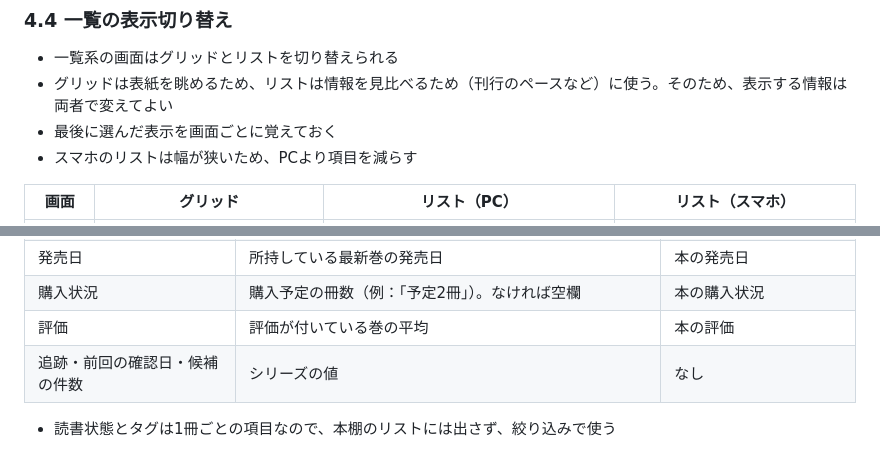
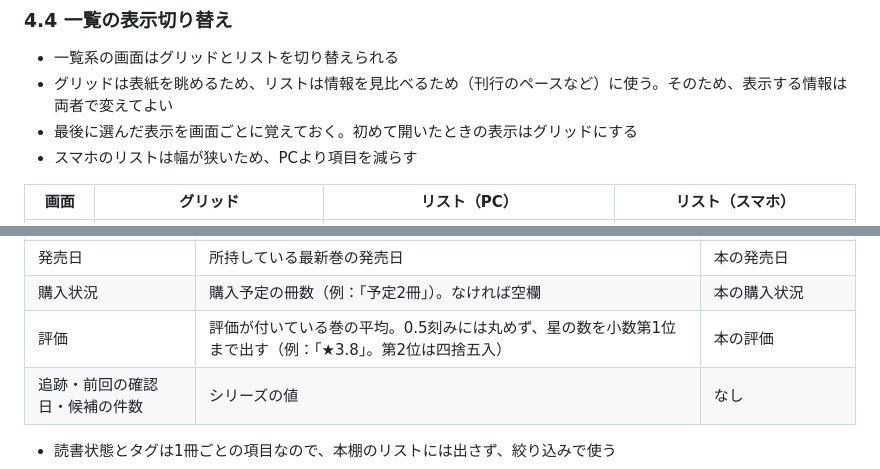
Before and after one commit to ojas3751/book-tracker, a Markdown page: docs/requirements.md, 2 parts joined by grey strips. Rendered like a GitHub page.

Commit message:
docs: 一覧の既定の表示とシリーズの評価の出し方を決める

```diff
--- a/docs/requirements.md
+++ b/docs/requirements.md
@@ -297,7 +297,7 @@
 ### 4.4 一覧の表示切り替え
 - 一覧系の画面はグリッドとリストを切り替えられる
 - グリッドは表紙を眺めるため、リストは情報を見比べるため（刊行のペースなど）に使う。そのため、表示する情報は両者で変えてよい
-- 最後に選んだ表示を画面ごとに覚えておく
+- 最後に選んだ表示を画面ごとに覚えておく。初めて開いたときの表示はグリッドにする
 - スマホのリストは幅が狭いため、PCより項目を減らす
 
 | 画面 | グリッド | リスト（PC） | リスト（スマホ） |
@@ -318,7 +318,7 @@
 | 巻数 | 所持している最新巻／刊行済みの最新巻（例：「5/7」、不明なら「5/–」） | なし |
 | 発売日 | 所持している最新巻の発売日 | 本の発売日 |
 | 購入状況 | 購入予定の冊数（例：「予定2冊」）。なければ空欄 | 本の購入状況 |
-| 評価 | 評価が付いている巻の平均 | 本の評価 |
+| 評価 | 評価が付いている巻の平均。0.5刻みには丸めず、星の数を小数第1位まで出す（例：「★3.8」。第2位は四捨五入） | 本の評価 |
 | 追跡・前回の確認日・候補の件数 | シリーズの値 | なし |
 
 - 読書状態とタグは1冊ごとの項目なので、本棚のリストには出さず、絞り込みで使う
```
